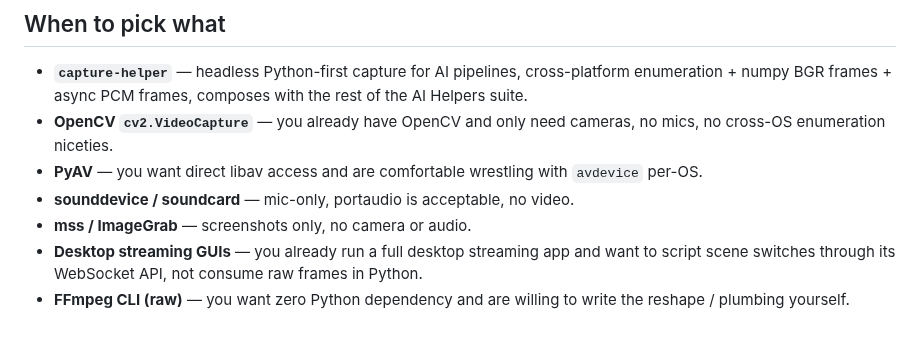
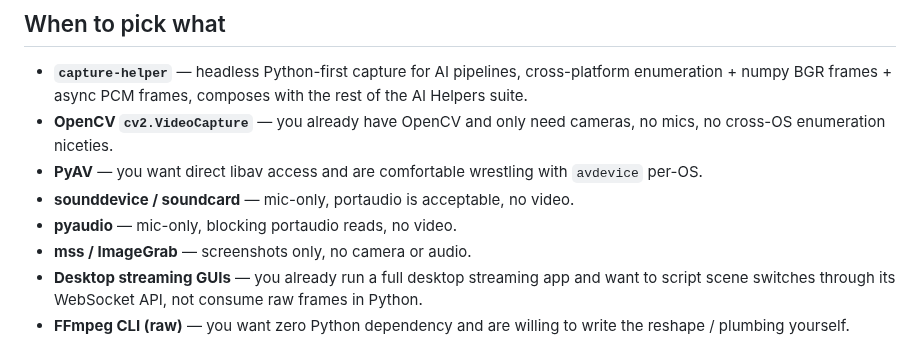
Before and after one commit to warith-harchaoui/capture-helper, a Markdown page: LANDSCAPE.md, the part around one of its changes. Drawn GitHub-style.

```diff
--- a/LANDSCAPE.md
+++ b/LANDSCAPE.md
@@ -49,6 +74,7 @@ table above.
   wrestling with `avdevice` per-OS.
 - **sounddevice / soundcard** — mic-only, portaudio is acceptable,
   no video.
+- **pyaudio** — mic-only, blocking portaudio reads, no video.
 - **mss / ImageGrab** — screenshots only, no camera or audio.
 - **Desktop streaming GUIs** — you already run a full desktop
   streaming app and want to script scene switches through its
```
Also changed, not shown: other parts of LANDSCAPE.md (+37 -12 lines), LISEZMOI.md (+3 -1 lines), PAYSAGE.md (added, +95 -0 lines), README.md (+3 -1 lines), assets/landscape.png (added), assets/paysage.png (added), 1 other file.
